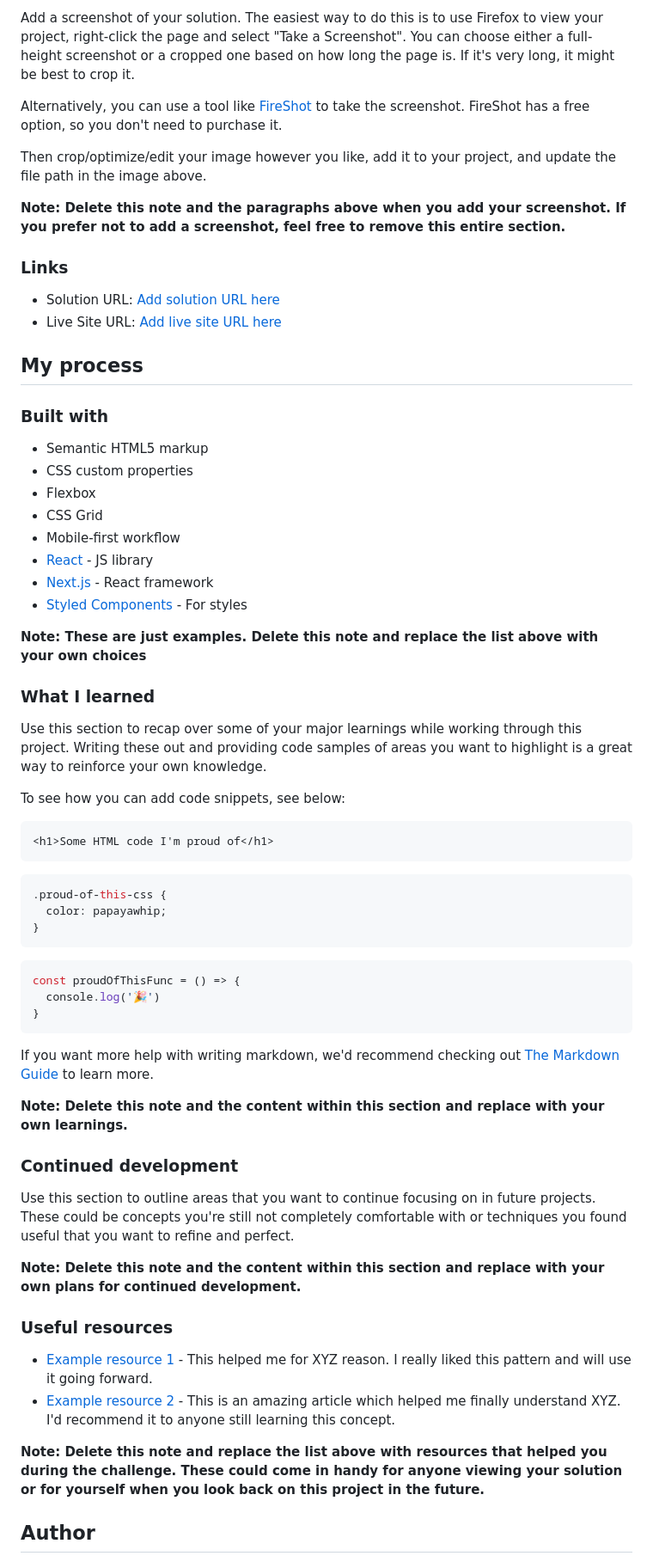
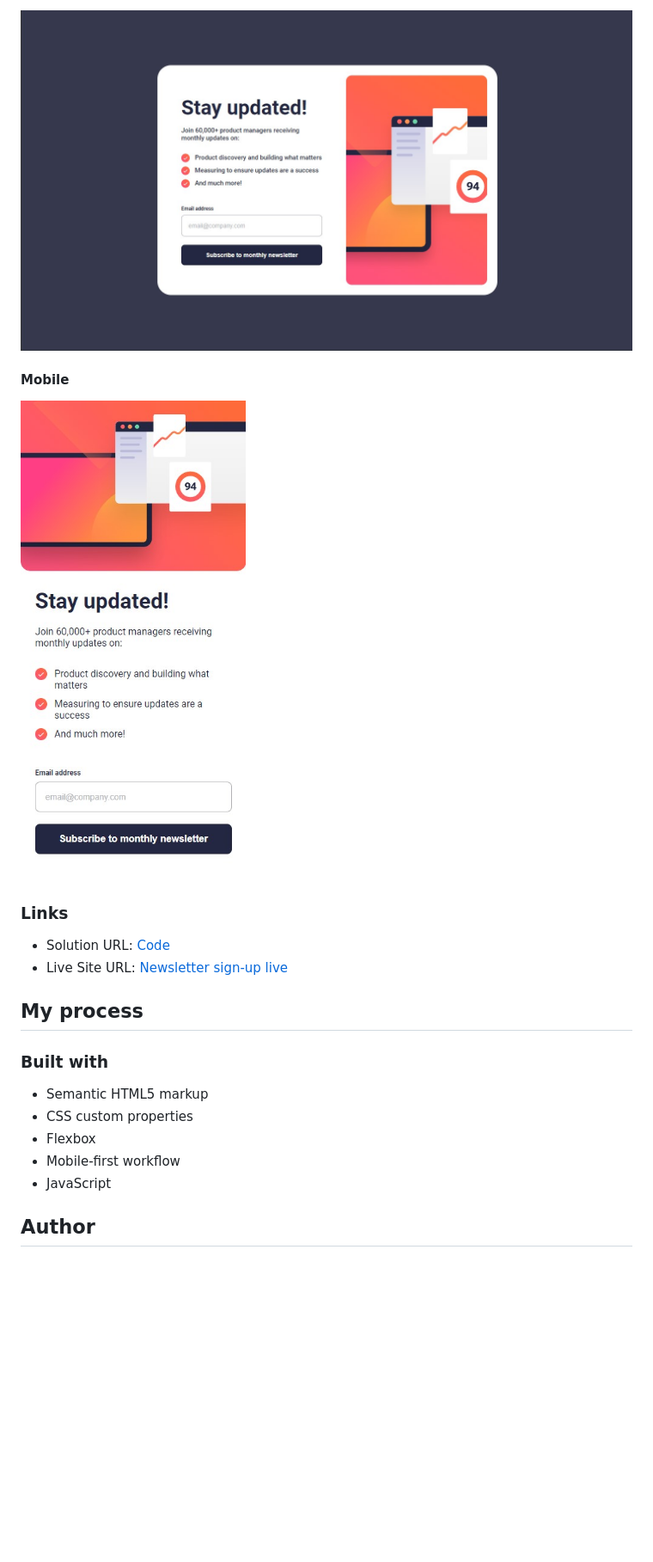
Before and after one commit to hellcsaba/news-letter-sign-up, a Markdown page: README-template.md, the part around the change printed below. Shown: that part at 86% size. Drawn GitHub-style; pictures changed too: design/desktop-design_solution.jpg (added), design/mobile-design_solution.jpg (added); blank space fills up the shorter version.

````diff
--- a/README-template.md
+++ b/README-template.md
@@ -38,16 +32,14 @@ Users should be able to:
 
-Add a screenshot of your solution. The easiest way to do this is to use Firefox to view your project, right-click the page and select "Take a Screenshot". You can choose either a full-height screenshot or a cropped one based on how long the page is. If it's very long, it might be best to crop it.
+![](./design/desktop-design_solution.jpg)
 
-Alternatively, you can use a tool like [FireShot](https://getfireshot.com/) to take the screenshot. FireShot has a free option, so you don't need to purchase it.
+#### Mobile
 
-Then crop/optimize/edit your image however you like, add it to your project, and update the file path in the image above.
-
-**Note: Delete this note and the paragraphs above when you add your screenshot. If you prefer not to add a screenshot, feel free to remove this entire section.**
+![](./design/mobile-design_solution.jpg)
 
 ### Links
 
-- Solution URL: [Add solution URL here](https://your-solution-url.com)
-- Live Site URL: [Add live site URL here](https://your-live-site-url.com)
+- Solution URL: [Code](https://github.com/hellcsaba/news-letter-sign-up)
+- Live Site URL: [Newsletter sign-up live](https://hellcsaba.github.io/news-letter-sign-up/)
 
 ## My process
 
@@ -56,50 +48,8 @@ Then crop/optimize/edit your image however you like, add it to your project, and
 - Semantic HTML5 markup
 - CSS custom properties
 - Flexbox
-- CSS Grid
 - Mobile-first workflow
-- [React](https://reactjs.org/) - JS library
-- [Next.js](https://nextjs.org/) - React framework
-- [Styled Components](https://styled-components.com/) - For styles
-
-**Note: These are just examples. Delete this note and replace the list above with your own choices**
-
-### What I learned
-
-Use this section to recap over some of your major learnings while working through this project. Writing these out and providing code samples of areas you want to highlight is a great way to reinforce your own knowledge.
-
-To see how you can add code snippets, see below:
-
-```html
-<h1>Some HTML code I'm proud of</h1>
-```
-```css
-.proud-of-this-css {
-  color: papayawhip;
-}
-```
-```js
-const proudOfThisFunc = () => {
-  console.log('🎉')
-}
-```
-
-If you want more help with writing markdown, we'd recommend checking out [The Markdown Guide](https://www.markdownguide.org/) to learn more.
-
-**Note: Delete this note and the content within this section and replace with your own learnings.**
-
-### Continued development
-
-Use this section to outline areas that you want to continue focusing on in future projects. These could be concepts you're still not completely comfortable with or techniques you found useful that you want to refine and perfect.
-
-**Note: Delete this note and the content within this section and replace with your own plans for continued development.**
-
-### Useful resources
-
-- [Example resource 1](https://www.example.com) - This helped me for XYZ reason. I really liked this pattern and will use it going forward.
-- [Example resource 2](https://www.example.com) - This is an amazing article which helped me finally understand XYZ. I'd recommend it to anyone still learning this concept.
-
-**Note: Delete this note and replace the list above with resources that helped you during the challenge. These could come in handy for anyone viewing your solution or for yourself when you look back on this project in the future.**
+- JavaScript
 
 ## Author
 
````
Also changed, not shown: other parts of README-template.md (+6 -20 lines), README.md (deleted, +0 -99 lines), style-guide.md (deleted, +0 -36 lines).
